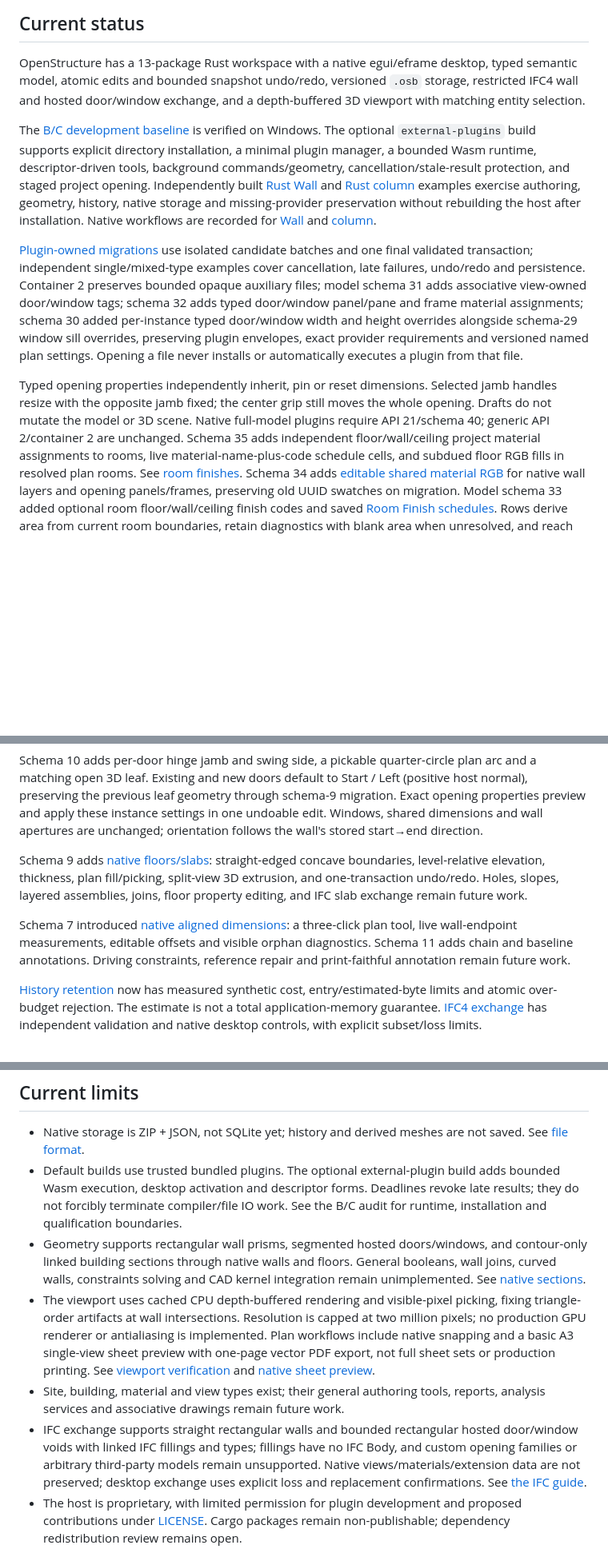
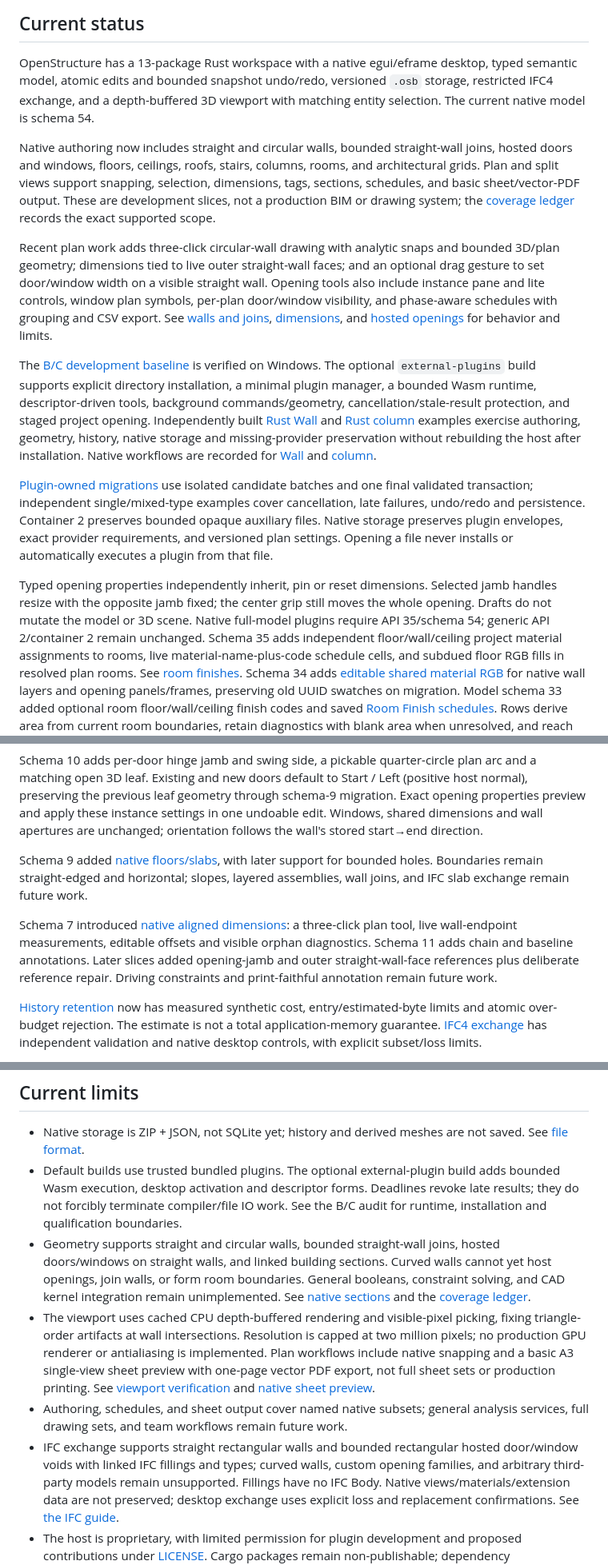
Before and after one commit to imSlicedBread/OpenStructure, a Markdown page: README.md, 3 parts joined by grey strips. Shown at 80% size. GitHub-like rendering; blank space fills up the shorter version.

Commit message:
docs: update README for current authoring features

```diff
--- a/README.md
+++ b/README.md
@@ -10,8 +10,24 @@ The project aims to provide a practical alternative for parametric building desi
 
 OpenStructure has a 13-package Rust workspace with a native egui/eframe desktop,
 typed semantic model, atomic edits and bounded snapshot undo/redo, versioned
-`.osb` storage, restricted IFC4 wall and hosted door/window exchange, and a depth-buffered 3D viewport
-with matching entity selection.
+`.osb` storage, restricted IFC4 exchange, and a depth-buffered 3D viewport with
+matching entity selection. The current native model is schema 54.
+
+Native authoring now includes straight and circular walls, bounded straight-wall
+joins, hosted doors and windows, floors, ceilings, roofs, stairs, columns, rooms,
+and architectural grids. Plan and split views support snapping, selection,
+dimensions, tags, sections, schedules, and basic sheet/vector-PDF output. These
+are development slices, not a production BIM or drawing system; the
+[coverage ledger](docs/2d-coverage.md) records the exact supported scope.
+
+Recent plan work adds three-click circular-wall drawing with analytic snaps and
+bounded 3D/plan geometry; dimensions tied to live outer straight-wall faces;
+and an optional drag gesture to set door/window width on a visible straight
+wall. Opening tools also include instance pane and lite controls, window plan
+symbols, per-plan door/window visibility, and phase-aware schedules with
+grouping and CSV export. See [walls and joins](docs/native-wall-types.md),
+[dimensions](docs/native-dimensions.md), and
+[hosted openings](docs/native-hosted-openings.md) for behavior and limits.
 
 The [B/C development baseline](docs/bc-baseline-audit.md) is verified on Windows.
 The optional `external-plugins` build supports explicit directory installation,
@@ -26,15 +42,15 @@ rebuilding the host after installation. Native workflows are recorded for
 [Plugin-owned migrations](docs/plugin-migration-service.md) use isolated candidate
 batches and one final validated transaction; independent single/mixed-type examples
 cover cancellation, late failures, undo/redo and persistence. Container 2 preserves
-bounded opaque auxiliary files; model schema 31 adds associative view-owned door/window tags; schema 32 adds typed door/window panel/pane and frame material assignments; schema 30 added per-instance typed door/window
-width and height overrides alongside schema-29 window sill overrides, preserving plugin envelopes, exact
-provider requirements and versioned named plan settings. Opening a file never
+bounded opaque auxiliary files. Native storage preserves plugin envelopes,
+exact provider requirements, and versioned plan settings. Opening a file never
 installs or automatically executes a plugin from that file.
 
 Typed opening properties independently inherit, pin or reset dimensions.
 Selected jamb handles resize with the opposite jamb fixed; the center grip
 still moves the whole opening. Drafts do not mutate the model or 3D scene.
-Native full-model plugins require API 21/schema 40; generic API 2/container 2 are unchanged.
+Native full-model plugins require API 35/schema 54; generic API 2/container 2
+remain unchanged.
 Schema 35 adds independent floor/wall/ceiling project material assignments to rooms,
 live material-name-plus-code schedule cells, and subdued floor RGB fills in resolved
 plan rooms. See [room finishes](docs/native-rooms.md).
@@ -75,16 +91,16 @@ migration. Exact opening properties preview and apply these instance settings in
 one undoable edit. Windows, shared dimensions and wall apertures are unchanged;
 orientation follows the wall's stored start→end direction.
 
-Schema 9 adds [native floors/slabs](docs/native-floor-slabs.md): straight-edged
-concave boundaries, level-relative elevation, thickness, plan fill/picking,
-split-view 3D extrusion, and one-transaction undo/redo. Holes, slopes, layered
-assemblies, joins, floor property editing, and IFC slab exchange remain future work.
+Schema 9 added [native floors/slabs](docs/native-floor-slabs.md), with later
+support for bounded holes. Boundaries remain straight-edged and horizontal;
+slopes, layered assemblies, wall joins, and IFC slab exchange remain future work.
 
 Schema 7 introduced [native aligned dimensions](docs/native-dimensions.md): a
 three-click plan tool, live wall-endpoint measurements, editable offsets and
 visible orphan diagnostics. Schema 11 adds chain and baseline annotations.
-Driving constraints, reference repair and print-faithful annotation remain
-future work.
+Later slices added opening-jamb and outer straight-wall-face references plus
+deliberate reference repair. Driving constraints and print-faithful annotation
+remain future work.
 
 [History retention](docs/history-retention.md) now has measured synthetic cost,
 entry/estimated-byte limits and atomic over-budget rejection. The estimate is not
@@ -208,10 +223,11 @@ replacement. A failed open preserves the current document.
   adds bounded Wasm execution, desktop activation and descriptor forms. Deadlines
   revoke late results; they do not forcibly terminate compiler/file IO work.
   See the B/C audit for runtime, installation and qualification boundaries.
-- Geometry supports rectangular wall prisms, segmented hosted doors/windows, and
-  contour-only linked building sections through native walls and floors. General
-  booleans, wall joins, curved walls, constraints solving and CAD kernel
-  integration remain unimplemented. See [native sections](docs/native-sections.md).
+- Geometry supports straight and circular walls, bounded straight-wall joins,
+  hosted doors/windows on straight walls, and linked building sections. Curved
+  walls cannot yet host openings, join walls, or form room boundaries. General
+  booleans, constraint solving, and CAD kernel integration remain unimplemented. See
+  [native sections](docs/native-sections.md) and the [coverage ledger](docs/2d-coverage.md).
 - The viewport uses cached CPU depth-buffered rendering and visible-pixel picking,
   fixing triangle-order artifacts at wall intersections. Resolution is capped at
   two million pixels; no production GPU renderer or antialiasing is implemented.
@@ -219,11 +235,12 @@ replacement. A failed open preserves the current document.
   with one-page vector PDF export, not full sheet sets or production printing. See
   [viewport verification](docs/viewport-depth-buffer.md) and
   [native sheet preview](docs/native-sheet-preview.md).
-- Site, building, material and view types exist; their general authoring tools,
-  reports, analysis services and associative drawings remain future work.
+- Authoring, schedules, and sheet output cover named native subsets; general
+  analysis services, full drawing sets, and team workflows remain future work.
 - IFC exchange supports straight rectangular walls and bounded rectangular hosted
-  door/window voids with linked IFC fillings and types; fillings have no IFC Body,
-  and custom opening families or arbitrary third-party models remain unsupported.
+  door/window voids with linked IFC fillings and types; curved walls, custom
+  opening families, and arbitrary third-party models remain unsupported.
+  Fillings have no IFC Body.
   Native views/materials/extension data are not preserved; desktop exchange uses
   explicit loss and replacement confirmations. See [the IFC guide](docs/ifc-roadmap.md).
 - The host is proprietary, with limited permission for plugin development and
```
Also changed, not shown: other parts of README.md (+5 -5 lines).
